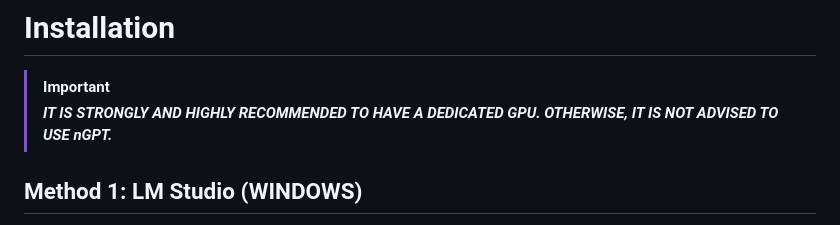
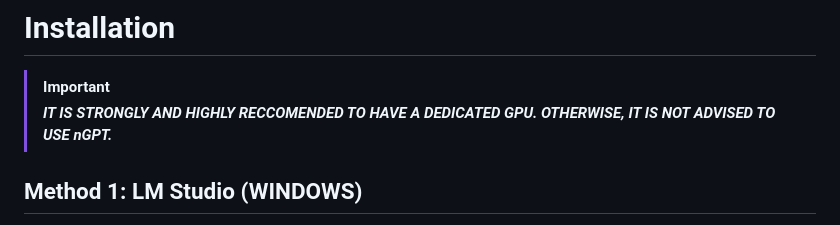
Before and after one commit to nlckysolutions/nGPT, a Markdown page: README.md, the part around the change. Rendered like a GitHub page.

Commit message:
Revert "docs: update README.md"

```diff
--- a/README.md
+++ b/README.md
@@ -25,7 +25,7 @@ As of now, the latest publicly-available model of nGPT (nGPT 2M) has the current
 # Installation
 
 > [!IMPORTANT]
-> ***IT IS STRONGLY AND HIGHLY RECOMMENDED TO HAVE A DEDICATED GPU. OTHERWISE, IT IS NOT ADVISED TO USE nGPT.***
+> ***IT IS STRONGLY AND HIGHLY RECCOMENDED TO HAVE A DEDICATED GPU. OTHERWISE, IT IS NOT ADVISED TO USE nGPT.***
 
 ## Method 1: LM Studio (WINDOWS)
 - Download and install LM Studio.
```
